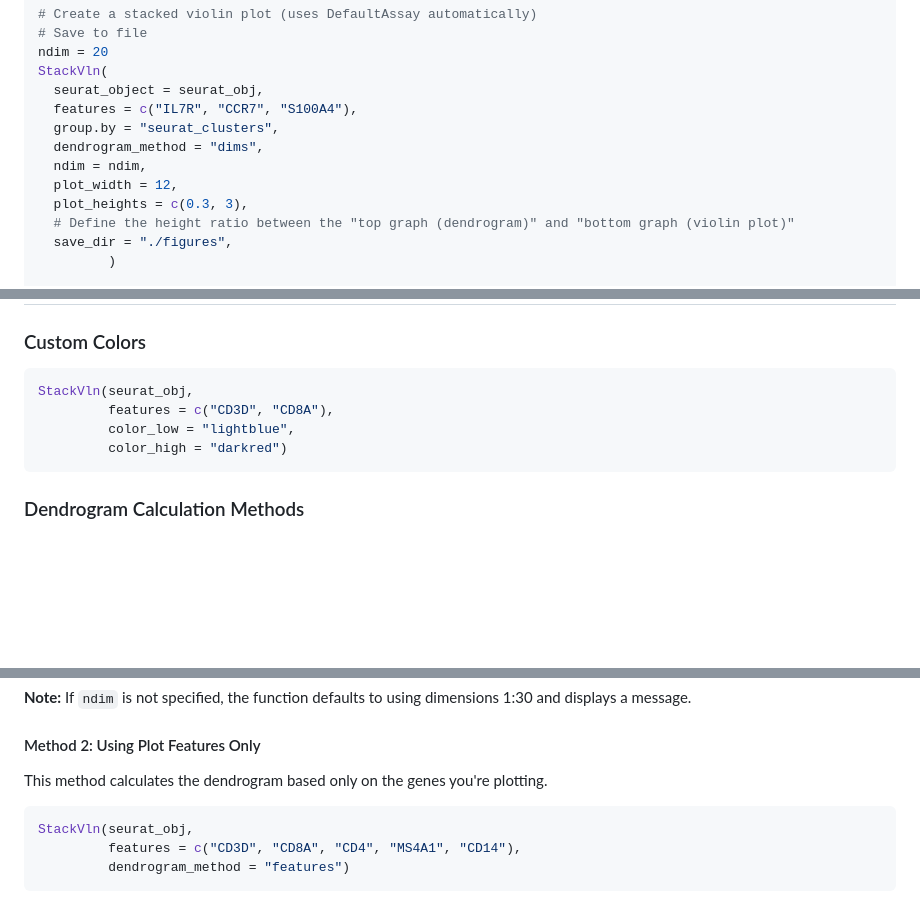
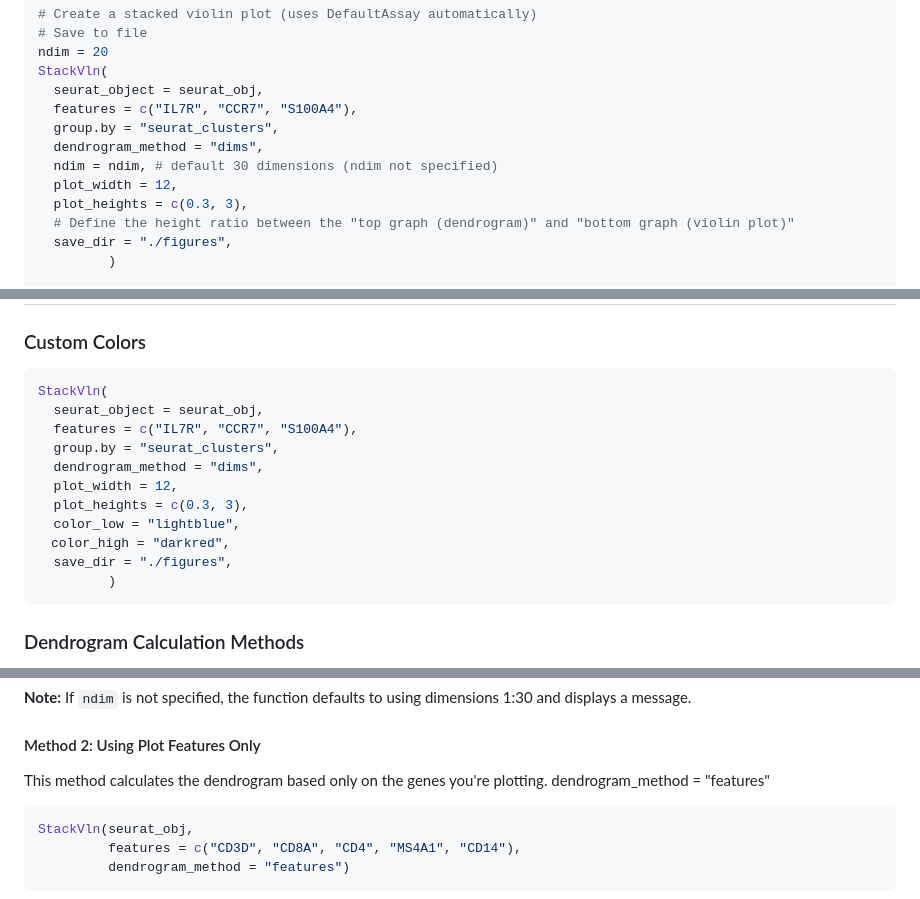
Before and after one commit to AyumuOkumura/SeuratVizHelper, a Markdown page: README.md, 3 parts joined by grey strips. Rendered like a GitHub page; blank space fills up the shorter version.

Commit message:
Enhance README with default ndim comment and example
Added default dimension comment and updated example usage for StackVln function.

````diff
--- a/README.md
+++ b/README.md
@@ -39,7 +39,7 @@ StackVln(
   features = c("IL7R", "CCR7", "S100A4"),
   group.by = "seurat_clusters",
   dendrogram_method = "dims",
-  ndim = ndim,
+  ndim = ndim, # default 30 dimensions (ndim not specified)
   plot_width = 12,
   plot_heights = c(0.3, 3),
   # Define the height ratio between the "top graph (dendrogram)" and "bottom graph (violin plot)"
@@ -65,10 +65,17 @@ StackVln(
 ### Custom Colors
 
 ```r
-StackVln(seurat_obj,
-         features = c("CD3D", "CD8A"),
-         color_low = "lightblue",
-         color_high = "darkred")
+StackVln(
+  seurat_object = seurat_obj,
+  features = c("IL7R", "CCR7", "S100A4"),
+  group.by = "seurat_clusters",
+  dendrogram_method = "dims",
+  plot_width = 12,
+  plot_heights = c(0.3, 3),
+  color_low = "lightblue",
+　color_high = "darkred",
+  save_dir = "./figures",
+         )
 ```
 
 ### Dendrogram Calculation Methods
@@ -103,6 +110,7 @@ StackVln(seurat_obj,
 #### Method 2: Using Plot Features Only
 
 This method calculates the dendrogram based only on the genes you're plotting.
+dendrogram_method = "features"
 
 ```r
 StackVln(seurat_obj,
````
